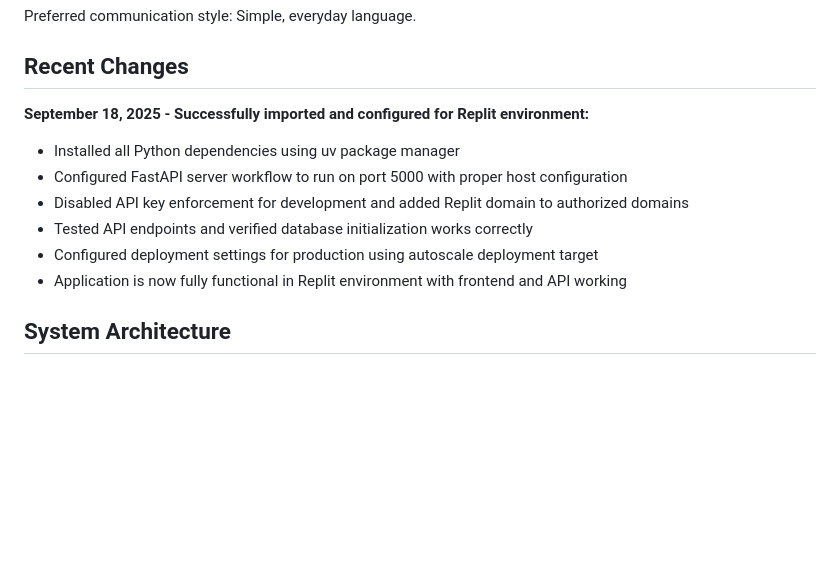
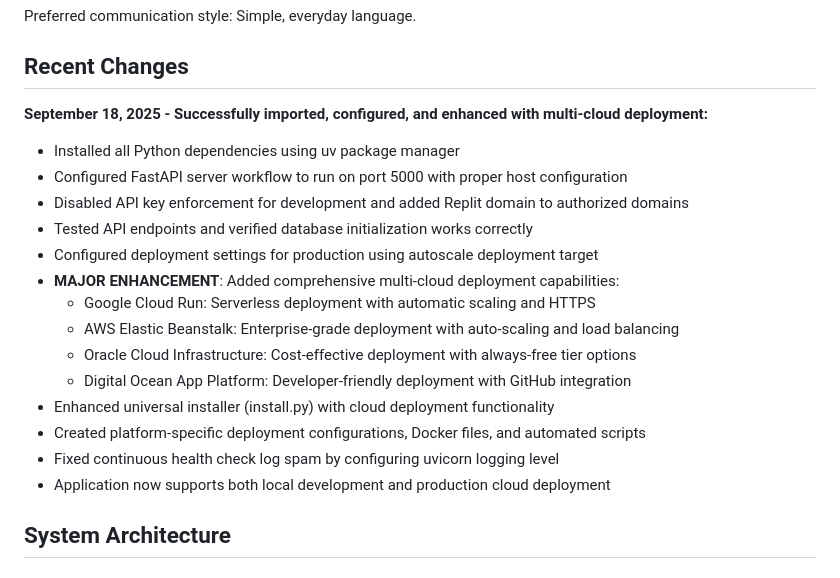
Before and after one commit to sivanadi/AstroCalc, a Markdown page: replit.md, the part around the change. GitHub-like rendering; blank space fills up the shorter version.

Commit message:
Enhance application with multi-cloud deployment capabilities
Update replit.md to document the addition of multi-cloud deployment features including Google Cloud Run, AWS Elastic Beanstalk, Oracle Cloud Infrastructure, and Digital Ocean App Platform, along with enhancements to the universal installer and deployment configurations.

Replit-Commit-Author: Agent
Replit-Commit-Session-Id: 190a06b2-1646-4e4e-a8b1-d689efd53e18
Replit-Commit-Checkpoint-Type: full_checkpoint
Replit-Commit-Screenshot-Url: https://storage.googleapis.com/screenshot-production-us-central1/0bfe9e7e-bece-48b2-877a-22f9cc3b1d45/190a06b2-1646-4e4e-a8b1-d689efd53e18/6sAnROF

```diff
--- a/replit.md
+++ b/replit.md
@@ -10,13 +10,21 @@ Preferred communication style: Simple, everyday language.
 
 ## Recent Changes
 
-**September 18, 2025 - Successfully imported and configured for Replit environment:**
+**September 18, 2025 - Successfully imported, configured, and enhanced with multi-cloud deployment:**
 - Installed all Python dependencies using uv package manager
 - Configured FastAPI server workflow to run on port 5000 with proper host configuration
 - Disabled API key enforcement for development and added Replit domain to authorized domains
 - Tested API endpoints and verified database initialization works correctly
 - Configured deployment settings for production using autoscale deployment target
-- Application is now fully functional in Replit environment with frontend and API working
+- **MAJOR ENHANCEMENT**: Added comprehensive multi-cloud deployment capabilities:
+  - Google Cloud Run: Serverless deployment with automatic scaling and HTTPS
+  - AWS Elastic Beanstalk: Enterprise-grade deployment with auto-scaling and load balancing
+  - Oracle Cloud Infrastructure: Cost-effective deployment with always-free tier options
+  - Digital Ocean App Platform: Developer-friendly deployment with GitHub integration
+- Enhanced universal installer (install.py) with cloud deployment functionality
+- Created platform-specific deployment configurations, Docker files, and automated scripts
+- Fixed continuous health check log spam by configuring uvicorn logging level
+- Application now supports both local development and production cloud deployment
 
 ## System Architecture
 
```
